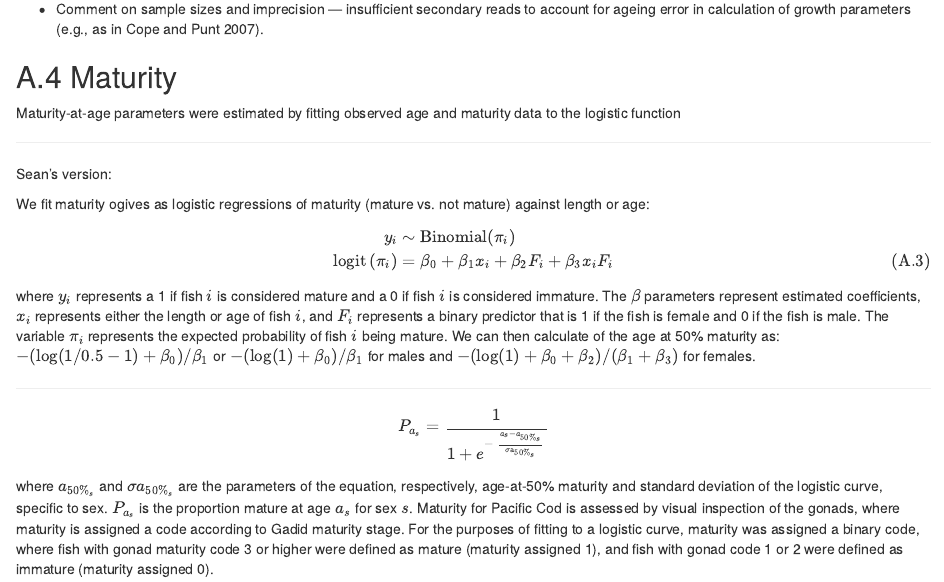
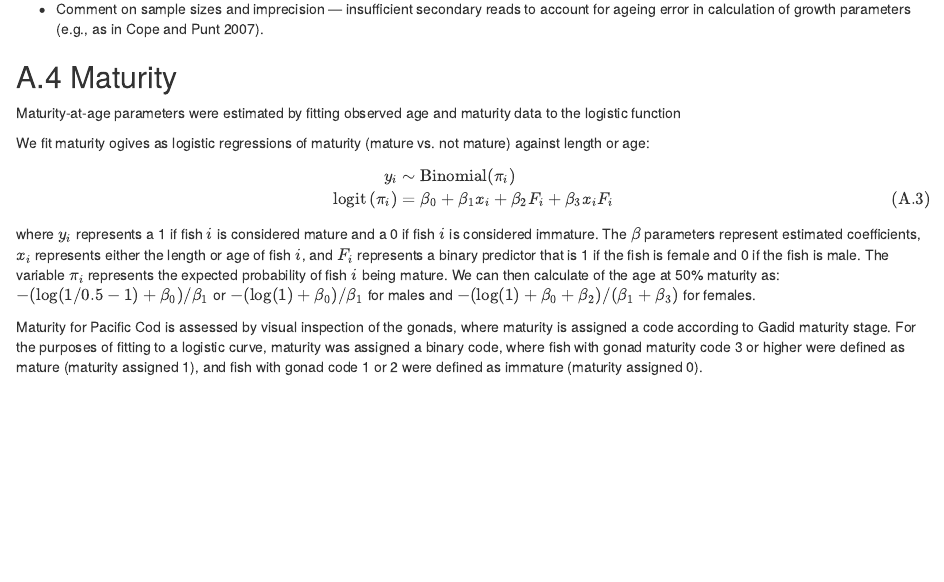
Before and after one commit to pbs-assess/pacific-cod-2018, an R Markdown document (index/02-appendix-age-key.Rmd): the page in a window 1100 px wide, from 2350 px down. Rendered offline with R 4.5, knitr and Pandoc, with nearby package versions; drawn as R Markdown's standard HTML page in place of the format the file asks for; some code elsewhere in the file could not run offline; long lines of code are wrapped.

Commit message:
Tidy up text

````diff
--- a/index/02-appendix-age-key.Rmd
+++ b/index/02-appendix-age-key.Rmd
@@ -273,10 +273,6 @@ get_par_df(lw_fits, 1) %>%
 
 Maturity-at-age parameters were estimated by fitting observed age and maturity data to the logistic function
 
-------------
-
-Sean's version:
-
 We fit maturity ogives as logistic regressions of maturity (mature vs. not mature) against length or age:
 
 \begin{align}
@@ -292,11 +288,7 @@ a binary predictor that is 1 if the fish is female and 0 if the fish is male.
 The variable $\pi_i$ represents the expected probability of fish $i$ being
 mature. We can then calculate of the age at 50% maturity as: $-(\log(1 / 0.5 - 1) + \beta_0) / \beta_1$ or $-(\log(1) + \beta_0) / \beta_1$ for males and $-(\log(1) + \beta_0 + \beta_2) / (\beta_1 + \beta_3)$ for females.
 
---------------
-
-$$P_{a_{s}} = \frac{1}{1 + e^{- \ \frac{a_{s} - a_{{50\%}_{s}}}{\text{σa}_{{50\%}_{s}}}}}$$
-
-where $a_{{50\%}_s}$ and $\sigma a_{{50\%}_s}$ are the parameters of the equation, respectively, age-at-50% maturity and standard deviation of the logistic curve, specific to sex. $P_{a_s}$ is the proportion mature at age $a_{s}$ for sex $s$. Maturity for Pacific Cod is assessed by visual inspection of the gonads, where maturity is assigned a code according to Gadid maturity stage. For the purposes of fitting to a logistic curve, maturity was assigned a binary code, where fish with gonad maturity code 3 or higher were defined as mature (maturity assigned 1), and fish with gonad code 1 or 2 were defined as immature (maturity assigned 0).
+Maturity for Pacific Cod is assessed by visual inspection of the gonads, where maturity is assigned a code according to Gadid maturity stage. For the purposes of fitting to a logistic curve, maturity was assigned a binary code, where fish with gonad maturity code 3 or higher were defined as mature (maturity assigned 1), and fish with gonad code 1 or 2 were defined as immature (maturity assigned 0).
 
 ```{r fit-maturity}
 surveys_list <- list(
````
